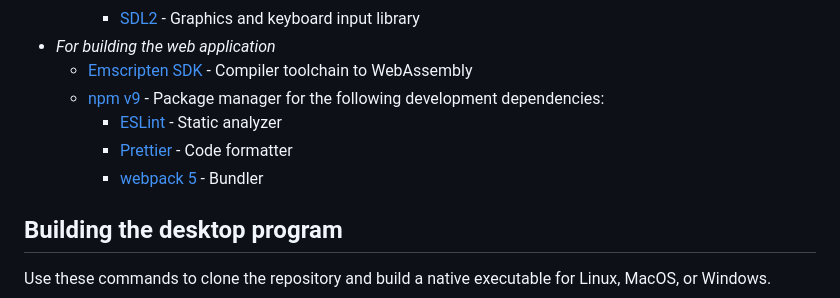
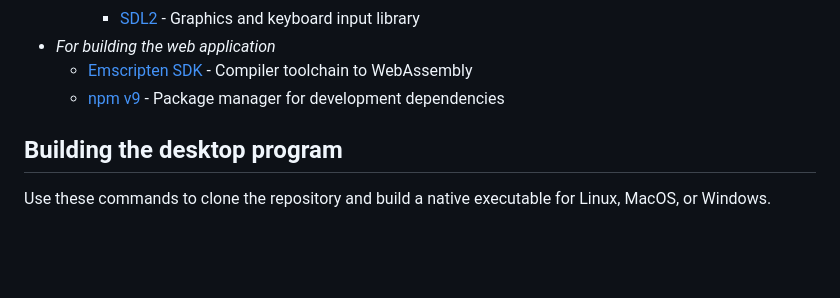
Before and after one commit to kochius/OCTACHIP, a Markdown page: README.md, the part around the change. GitHub-like rendering; blank space fills up the shorter version.

```diff
--- a/README.md
+++ b/README.md
@@ -30,10 +30,7 @@ From [Wikipedia](https://en.wikipedia.org/wiki/CHIP-8):
     - [SDL2](https://github.com/libsdl-org/SDL) - Graphics and keyboard input library
 - _For building the web application_
   - [Emscripten SDK](https://emscripten.org/) - Compiler toolchain to WebAssembly
-  - [npm v9](https://nodejs.org/) - Package manager for the following development dependencies:
-    - [ESLint](https://eslint.org/) - Static analyzer
-    - [Prettier](https://prettier.io/) - Code formatter
-    - [webpack 5](https://webpack.js.org/) - Bundler
+  - [npm v9](https://nodejs.org/) - Package manager for development dependencies
 
 ## Building the desktop program
 
```
